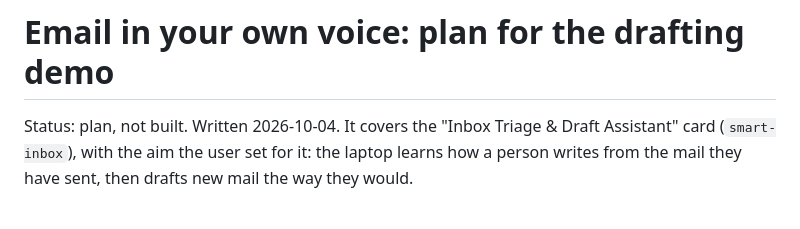
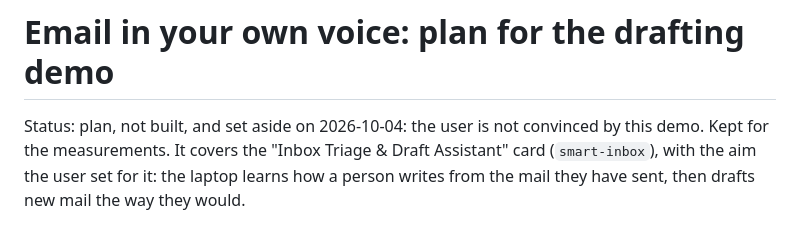
Before and after one commit to Arnaud-Intel/ptl-ai-studio, a Markdown page: docs/EMAIL_VOICE.md, the part around the change. Rendered like a GitHub page.

```diff
--- a/docs/EMAIL_VOICE.md
+++ b/docs/EMAIL_VOICE.md
@@ -1,6 +1,7 @@
 # Email in your own voice: plan for the drafting demo
 
-Status: plan, not built. Written 2026-10-04. It covers the "Inbox Triage &
+Status: plan, not built, and set aside on 2026-10-04: the user is not
+convinced by this demo. Kept for the measurements. It covers the "Inbox Triage &
 Draft Assistant" card (`smart-inbox`), with the aim the user set for it: the
 laptop learns how a person writes from the mail they have sent, then drafts
 new mail the way they would.
```
Also changed, not shown: BACKLOG.md (+14 -0 lines), docs/AUTO_DEMO.md (added, +186 -0 lines).
